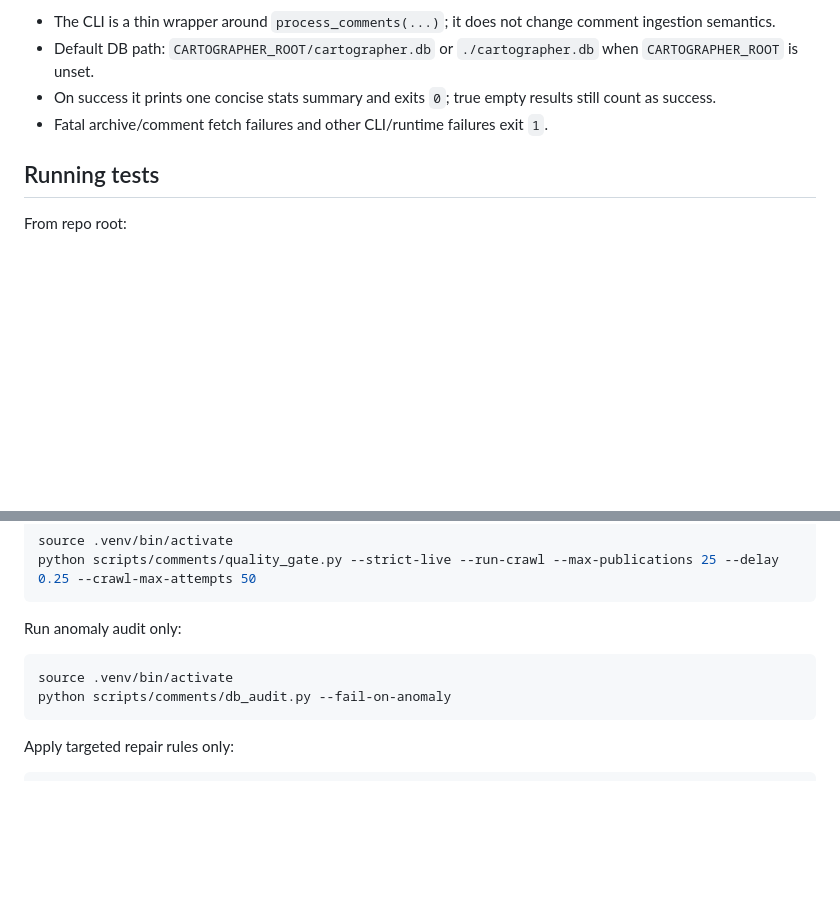
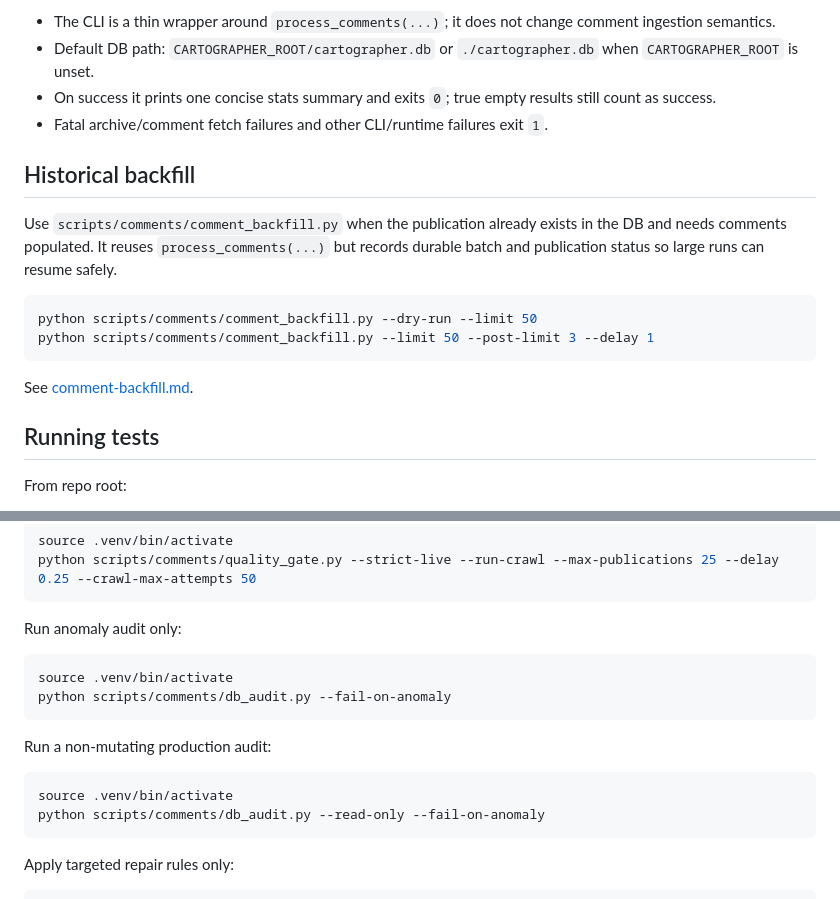
Before and after one commit to v1shay/substack-network, a Markdown page: docs/comment-pipeline.md, 2 parts joined by grey strips. Rendered like a GitHub page; blank space fills up the shorter version.

Commit message:
Document comment backfill workflow

````diff
--- a/docs/comment-pipeline.md
+++ b/docs/comment-pipeline.md
@@ -75,6 +75,17 @@ Behavior:
 - On success it prints one concise stats summary and exits `0`; true empty results still count as success.
 - Fatal archive/comment fetch failures and other CLI/runtime failures exit `1`.
 
+## Historical backfill
+
+Use `scripts/comments/comment_backfill.py` when the publication already exists in the DB and needs comments populated. It reuses `process_comments(...)` but records durable batch and publication status so large runs can resume safely.
+
+```bash
+python scripts/comments/comment_backfill.py --dry-run --limit 50
+python scripts/comments/comment_backfill.py --limit 50 --post-limit 3 --delay 1
+```
+
+See [comment-backfill.md](./comment-backfill.md).
+
 ## Running tests
 
 From repo root:
@@ -119,6 +130,13 @@ source .venv/bin/activate
 python scripts/comments/db_audit.py --fail-on-anomaly
 ```
 
+Run a non-mutating production audit:
+
+```bash
+source .venv/bin/activate
+python scripts/comments/db_audit.py --read-only --fail-on-anomaly
+```
+
 Apply targeted repair rules only:
 
 ```bash
````
Also changed, not shown: docs/comment-backfill.md (added, +63 -0 lines).
